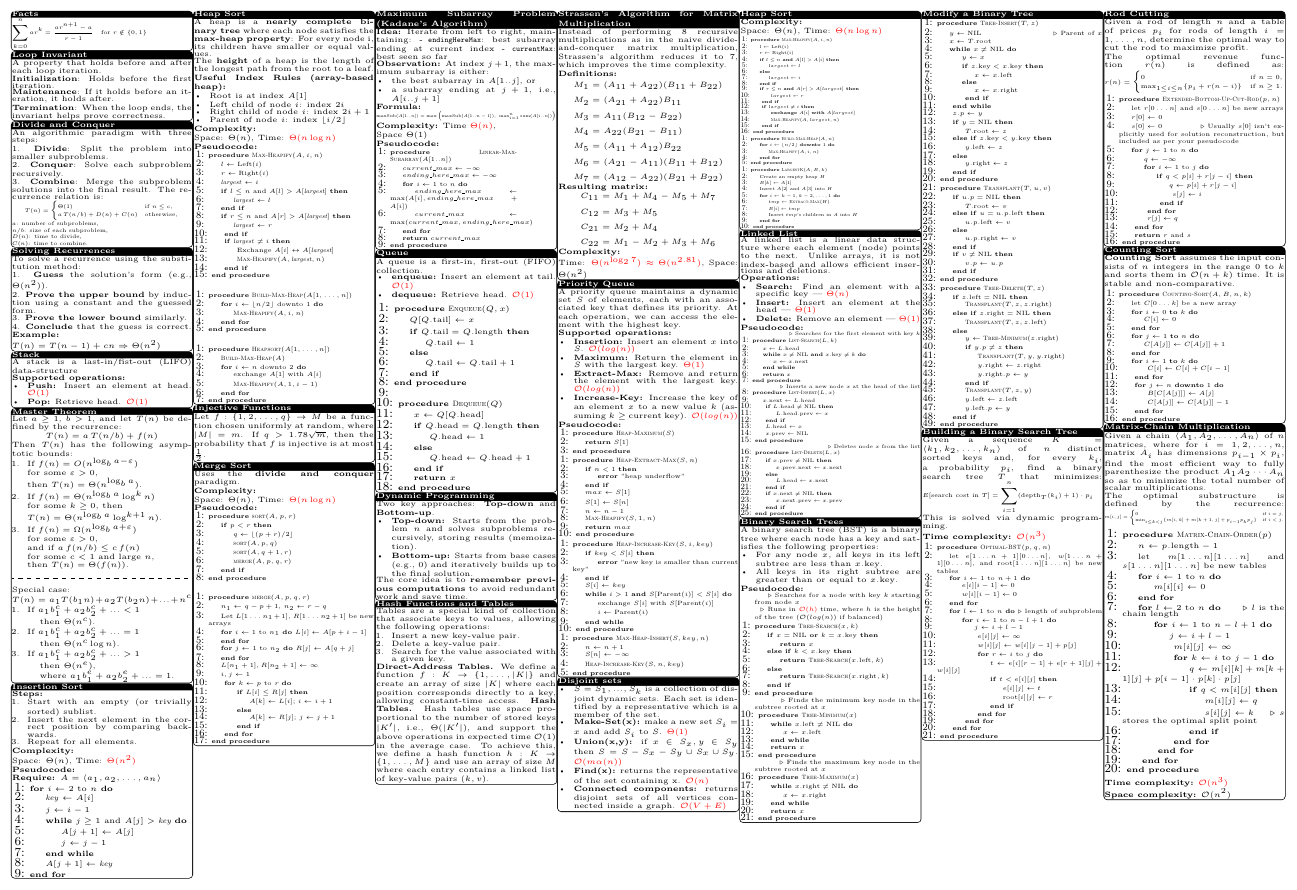
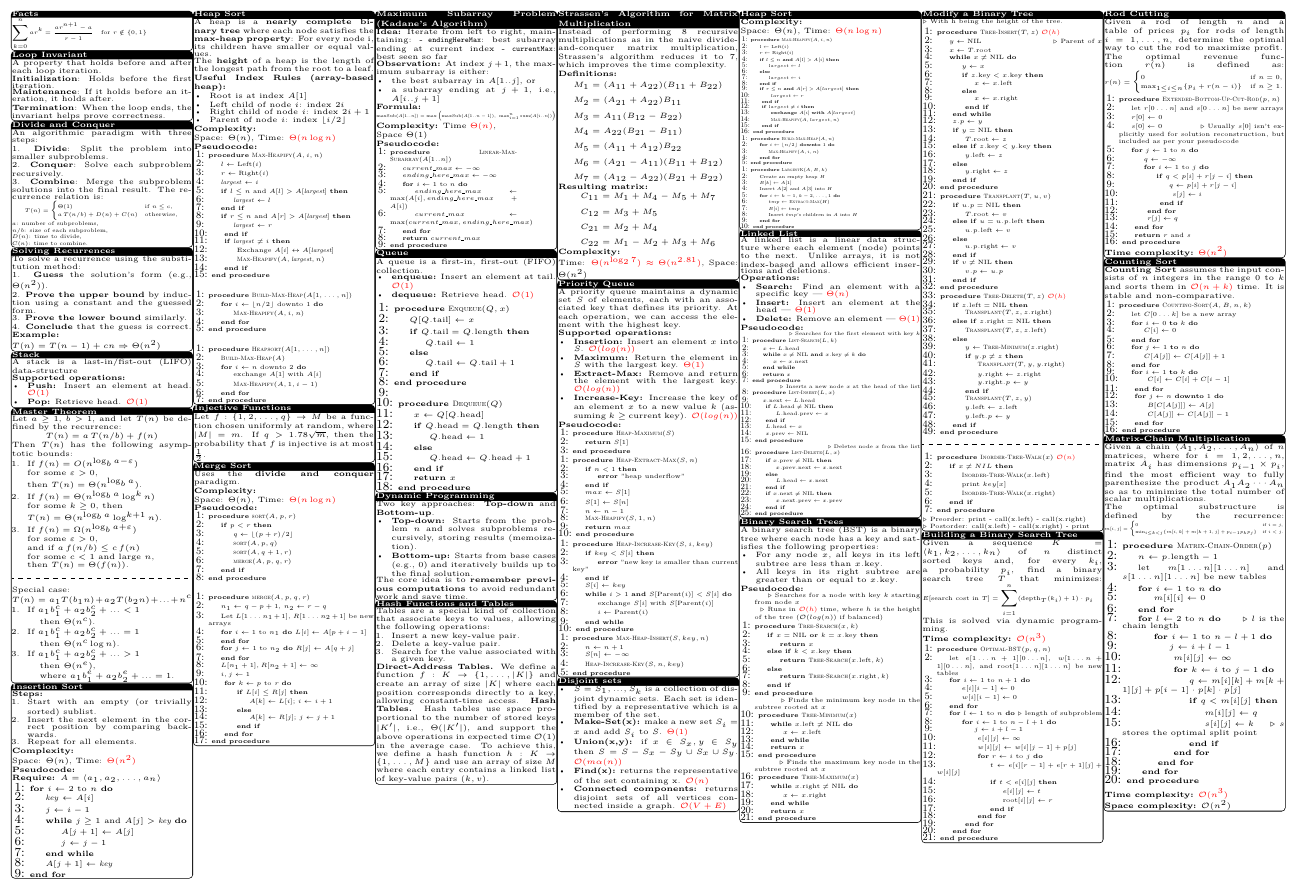
Before and after one commit to JoeyGugler/cs-250_Algo_Cheat-Sheet, a LaTeX document (main.tex): part of page 1 of 2, cut so that both start at the same text. Compiled offline with pdfLaTeX.

Commit message:
Add BST time complexity and inorder print algorithm

```diff
--- a/main.tex
+++ b/main.tex
@@ -639,8 +639,9 @@ A binary search tree (BST) is a binary tree where each node has a key and satisf
 \noindent % Prevents indentation if at the start of a paragraph
 \resizebox{\linewidth}{!}{%
 \begin{minipage}{1.25\linewidth}
-\begin{algorithmic}[1]
-    \Procedure{Tree-Insert}{$T, z$}
+$\triangleright$ With h being the height of the tree.
+\begin{algorithmic}[1]
+    \Procedure{Tree-Insert}{$T, z$} \timecomplexity{\(\bigo(h)\)}
         \State $y \gets \text{NIL}$ \Comment{Parent of $x$}
         \State $x \gets T.\text{root}$
         \While{$x \neq \text{NIL}$}
@@ -674,7 +675,7 @@ A binary search tree (BST) is a binary tree where each node has a key and satisf
         \EndIf
     \EndProcedure
 
-    \Procedure{Tree-Delete}{$T, z$}
+    \Procedure{Tree-Delete}{$T, z$} \timecomplexity{\(\bigo(h)\)}
         \If{$z.\text{left} = \text{NIL}$}
             \State \Call{Transplant}{$T, z, z.\text{right}$}
         \ElsIf{$z.\text{right} = \text{NIL}$}
@@ -695,6 +696,22 @@ A binary search tree (BST) is a binary tree where each node has a key and satisf
 \end{minipage}%
 }
 
+\tcblower
+\resizebox{\linewidth}{!}{%
+\begin{minipage}{1.25\linewidth}
+\begin{algorithmic}[1]
+    \Procedure{Inorder-Tree-Walk}{$x$} \timecomplexity{\(\bigo(n)\)}
+        \If{$x \neq NIL$}
+            \State \Call{Inorder-Tree-Walk}{$x.\text{left}$}
+            \State print $key[x]$
+            \State \Call{Inorder-Tree-Walk}{$x.\text{right}$}
+        \EndIf
+    \EndProcedure
+\end{algorithmic}
+$\triangleright$ Preorder: print - call(x.left) - call(x.right) \\
+$\triangleright$ Postorder: call(x.left) - call(x.right) - print
+\end{minipage}%
+}
 \endtcolorbox
 \tcolorbox[mybox={Building a Binary Search Tree}]
 Given a sequence $K = \langle k_1, k_2, \dots, k_n \rangle$ of $n$ distinct sorted keys and, for every $k_i$, a probability $p_i$, find a binary search tree $T$ that minimizes:
@@ -739,8 +756,7 @@ This is solved via dynamic programming.
 }
 \endtcolorbox
 \tcolorbox[mybox={Rod Cutting}]
-Given a rod of length $n$ and a table of prices $p_i$ for rods of length $i = 1, \dots, n$, determine the optimal way to cut the rod to maximize profit.
-
+Given a rod of length $n$ and a table of prices $p_i$ for rods of length $i = 1, \dots, n$, determine the optimal way to cut the rod to maximize profit.\\
 The optimal revenue function $r(n)$ is defined as:
 \resizebox{1\textwidth}{!}{$
 r(n) =
@@ -774,10 +790,10 @@ $}
 \end{algorithmic}
 \end{minipage}%
 }
-
+\textbf{Time complexity:} \timecomplexity{\(\Theta(n^2)\)}
 \endtcolorbox
 \tcolorbox[mybox={Counting Sort}]
-\textbf{Counting Sort} assumes the input consists of $n$ integers in the range $0$ to $k$ and sorts them in $\bigo(n + k)$ time. It is stable and non-comparative.
+\textbf{Counting Sort} assumes the input consists of $n$ integers in the range $0$ to $k$ and sorts them in \timecomplexity{$\bigo(n + k)$} time. It is stable and non-comparative.
 
 \noindent % Prevents indentation before the resizebox
 \resizebox{\linewidth}{!}{%
```
